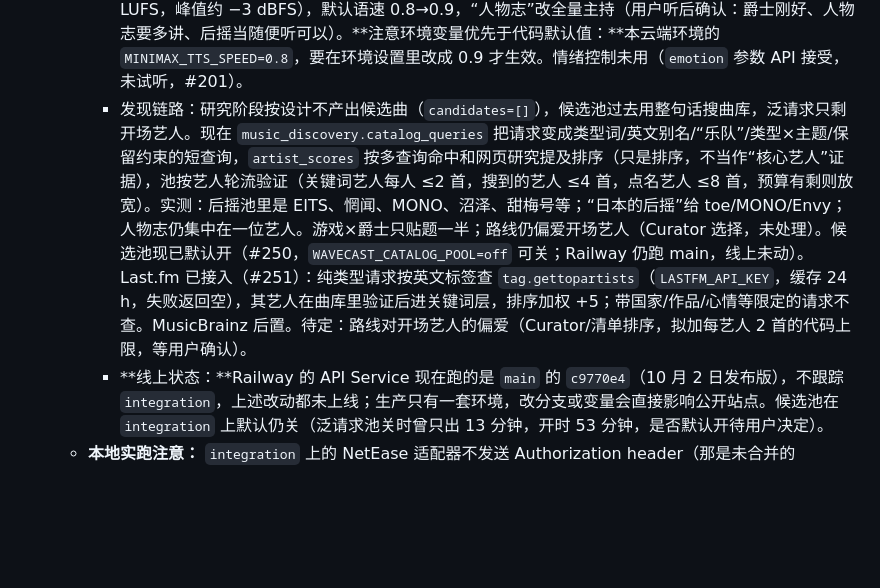
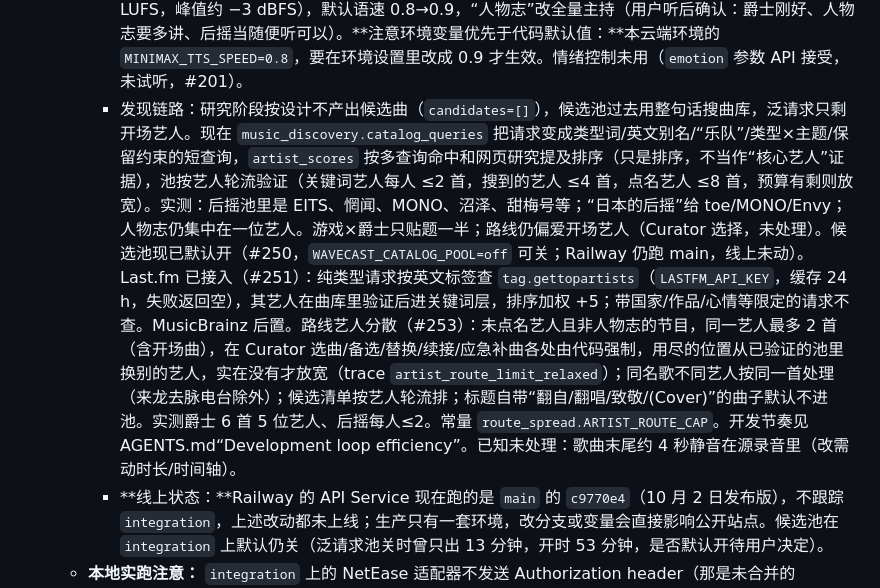
Before and after one commit to ZakuZakuu/wavecast, a Markdown page: docs/PROJECT_STATE.md, the part around the change. Drawn GitHub-style; blank space fills up the shorter version.

Commit message:
Record route artist spread in project state (#255)
Claude-Session: https://claude.ai/code/session_01ADno2tv5KNAwpo7Wvexmkh

Co-authored-by: Claude <noreply@anthropic.com>

```diff
--- a/docs/PROJECT_STATE.md
+++ b/docs/PROJECT_STATE.md
@@ -30,7 +30,7 @@ WaveCast 是 AI 音乐电台：用户说一句想听什么，围绕主题检索
    - **夜间补充二（#241–#245）：** 介绍/转场块若写到「刚放完」与「下一首」之外的另一首路线曲目，触发一次改写（`names_other_track`）；`/api/episodes/{id}/evidence`（仅所有者）给出每章引用的证据与对应主持词段，评审导出带上 `evidence`；提案调用遇到模型回复不符合 schema 时重试一次；“七分十六秒/三分半/十四分多/三分出头”也算报曲长；候选池里只有听众点名的艺人才享受 6 首上限，其他艺人（包括泛请求里开场的那支乐队）上限 3 首。**候选池是否默认开启（待你定）：**同一个 60 分钟请求「想听点后摇」，池关闭时只出 2 首/13 分钟（Curator 的歌名多数匹配不到），池开启时 6 首/53 分钟；池会向音乐上游多发检索，生产上游曾有风控误伤，所以仍保持默认关（`WAVECAST_CATALOG_POOL`）。**未修：**以单个艺人为主的请求路线几乎全是该艺人（如阿姆斯特朗）、口播反复讲同一个事实。
    - **听感调整与发现链路（#247、#248，2026-10-10 试听后）：**
      - 主持声音：MiniMax `vol` 1→1.7（`MINIMAX_TTS_VOLUME`，进 TTS 缓存键；实测 −25 → 约 −20 LUFS，峰值约 −3 dBFS），默认语速 0.8→0.9，“人物志”改全量主持（用户听后确认：爵士刚好、人物志要多讲、后摇当随便听可以）。**注意环境变量优先于代码默认值：**本云端环境的 `MINIMAX_TTS_SPEED=0.8`，要在环境设置里改成 0.9 才生效。情绪控制未用（`emotion` 参数 API 接受，未试听，#201）。
-     - 发现链路：研究阶段按设计不产出候选曲（`candidates=[]`），候选池过去用整句话搜曲库，泛请求只剩开场艺人。现在 `music_discovery.catalog_queries` 把请求变成类型词/英文别名/“乐队”/类型×主题/保留约束的短查询，`artist_scores` 按多查询命中和网页研究提及排序（只是排序，不当作“核心艺人”证据），池按艺人轮流验证（关键词艺人每人 ≤2 首，搜到的艺人 ≤4 首，点名艺人 ≤8 首，预算有剩则放宽）。实测：后摇池里是 EITS、惘闻、MONO、沼泽、甜梅号等；“日本的后摇”给 toe/MONO/Envy；人物志仍集中在一位艺人。游戏×爵士只贴题一半；路线仍偏爱开场艺人（Curator 选择，未处理）。候选池现已默认开（#250，`WAVECAST_CATALOG_POOL=off` 可关；Railway 仍跑 main，线上未动）。Last.fm 已接入（#251）：纯类型请求按英文标签查 `tag.gettopartists`（`LASTFM_API_KEY`，缓存 24 h，失败返回空），其艺人在曲库里验证后进关键词层，排序加权 +5；带国家/作品/心情等限定的请求不查。MusicBrainz 后置。待定：路线对开场艺人的偏爱（Curator/清单排序，拟加每艺人 2 首的代码上限，等用户确认）。
+     - 发现链路：研究阶段按设计不产出候选曲（`candidates=[]`），候选池过去用整句话搜曲库，泛请求只剩开场艺人。现在 `music_discovery.catalog_queries` 把请求变成类型词/英文别名/“乐队”/类型×主题/保留约束的短查询，`artist_scores` 按多查询命中和网页研究提及排序（只是排序，不当作“核心艺人”证据），池按艺人轮流验证（关键词艺人每人 ≤2 首，搜到的艺人 ≤4 首，点名艺人 ≤8 首，预算有剩则放宽）。实测：后摇池里是 EITS、惘闻、MONO、沼泽、甜梅号等；“日本的后摇”给 toe/MONO/Envy；人物志仍集中在一位艺人。游戏×爵士只贴题一半；路线仍偏爱开场艺人（Curator 选择，未处理）。候选池现已默认开（#250，`WAVECAST_CATALOG_POOL=off` 可关；Railway 仍跑 main，线上未动）。Last.fm 已接入（#251）：纯类型请求按英文标签查 `tag.gettopartists`（`LASTFM_API_KEY`，缓存 24 h，失败返回空），其艺人在曲库里验证后进关键词层，排序加权 +5；带国家/作品/心情等限定的请求不查。MusicBrainz 后置。路线艺人分散（#253）：未点名艺人且非人物志的节目，同一艺人最多 2 首（含开场曲），在 Curator 选曲/备选/替换/续接/应急补曲各处由代码强制，用尽的位置从已验证的池里换别的艺人，实在没有才放宽（trace `artist_route_limit_relaxed`）；同名歌不同艺人按同一首处理（来龙去脉电台除外）；候选清单按艺人轮流排；标题自带“翻自/翻唱/致敬/(Cover)”的曲子默认不进池。实测爵士 6 首 5 位艺人、后摇每人≤2。常量 `route_spread.ARTIST_ROUTE_CAP`。开发节奏见 AGENTS.md“Development loop efficiency”。已知未处理：歌曲末尾约 4 秒静音在源录音里（改需动时长/时间轴）。
      - **线上状态：**Railway 的 API Service 现在跑的是 `main` 的 `c9770e4`（10 月 2 日发布版），不跟踪 `integration`，上述改动都未上线；生产只有一套环境，改分支或变量会直接影响公开站点。候选池在 `integration` 上默认仍关（泛请求池关时曾只出 13 分钟，开时 53 分钟，是否默认开待用户决定）。
    - **本地实跑注意：** `integration` 上的 NetEase 适配器不发送 Authorization header（那是未合并的 #210）；在没有 #210 的分支上跑独立脚本会被网关 401。此前误判为 token 失效，实际 token 有效。
    - 未做：#201 TTS 表现、#202 的听众历史与「不同演绎」演奏者去重、#204 后台生成；主持词精校草稿 `docs/design/host-voice-draft.md` 在分支 `docs/host-voice-draft`，未合并。
```
